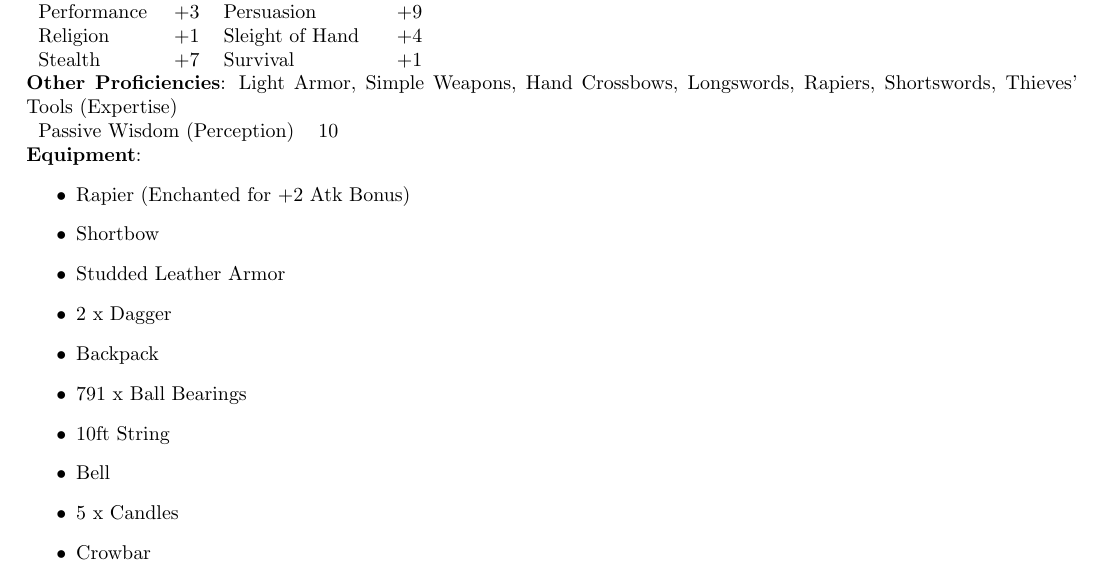
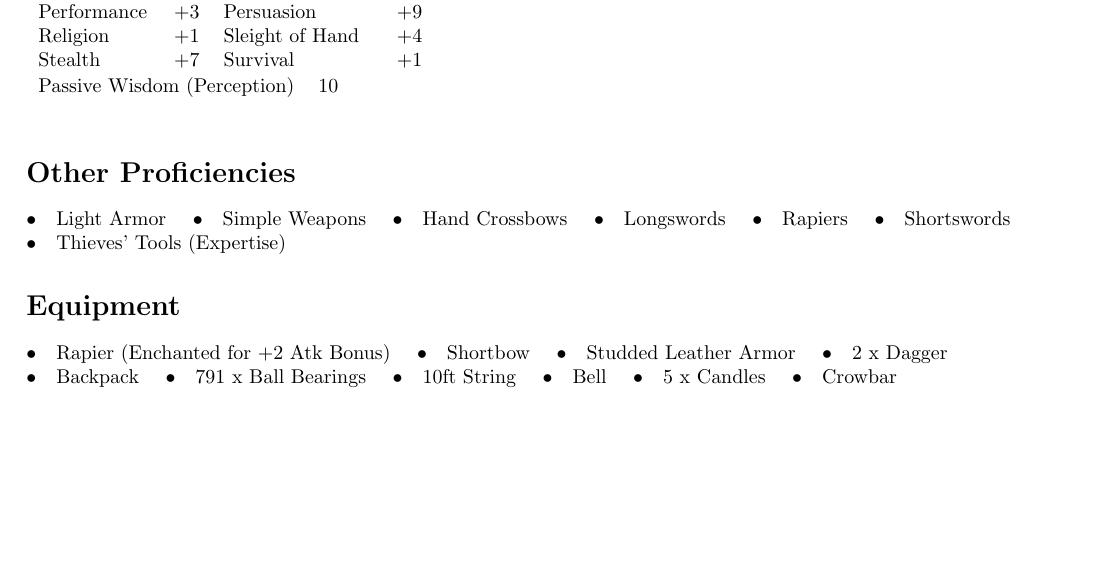
Before and after one commit to klodzack/dnd-fancy-character-sheet, a LaTeX document (lets-do-it-in-js/tex/silas.tex): part of page 1 of 5, cut so that both start at the same text, the shorter picture padded with empty space. Compiled offline with pdfLaTeX.

Commit message:
refactor: first page looks much nicer

```diff
--- a/lets-do-it-in-js/tex/silas.tex
+++ b/lets-do-it-in-js/tex/silas.tex
@@ -35,23 +35,31 @@ Religion & +1 & Sleight of Hand & +4 \\
 Stealth & +7 & Survival & +1 \\
 \end{tabular}
 \\
-\noindent\textbf{Other Proficiencies}: Light Armor, Simple Weapons, Hand Crossbows, Longswords, Rapiers, Shortswords, Thieves' Tools (Expertise)\\
 \begin{tabular}{ l c }
 Passive Wisdom (Perception) & 10 \\
 \end{tabular}
 \\
-\noindent\textbf{Equipment}:\begin{itemize}
-\item Rapier (Enchanted for +2 Atk Bonus)
-\item Shortbow
-\item Studded Leather Armor
-\item 2 x Dagger
-\item Backpack
-\item 791 x Ball Bearings
-\item 10ft String
-\item Bell
-\item 5 x Candles
-\item Crowbar
-\end{itemize}
+\section*{Other Proficiencies}
+\raggedright
+\mbox{\textbullet\quad Light Armor\quad}
+\mbox{\textbullet\quad Simple Weapons\quad}
+\mbox{\textbullet\quad Hand Crossbows\quad}
+\mbox{\textbullet\quad Longswords\quad}
+\mbox{\textbullet\quad Rapiers\quad}
+\mbox{\textbullet\quad Shortswords\quad}
+\mbox{\textbullet\quad Thieves' Tools (Expertise)\quad}
+\section*{Equipment}
+\raggedright
+\mbox{\textbullet\quad Rapier (Enchanted for +2 Atk Bonus)\quad}
+\mbox{\textbullet\quad Shortbow\quad}
+\mbox{\textbullet\quad Studded Leather Armor\quad}
+\mbox{\textbullet\quad 2 x Dagger\quad}
+\mbox{\textbullet\quad Backpack\quad}
+\mbox{\textbullet\quad 791 x Ball Bearings\quad}
+\mbox{\textbullet\quad 10ft String\quad}
+\mbox{\textbullet\quad Bell\quad}
+\mbox{\textbullet\quad 5 x Candles\quad}
+\mbox{\textbullet\quad Crowbar\quad}
 \clearpage
 \thispagestyle{empty}
 \mbox{}
```
Also changed, not shown: 1 other file.
